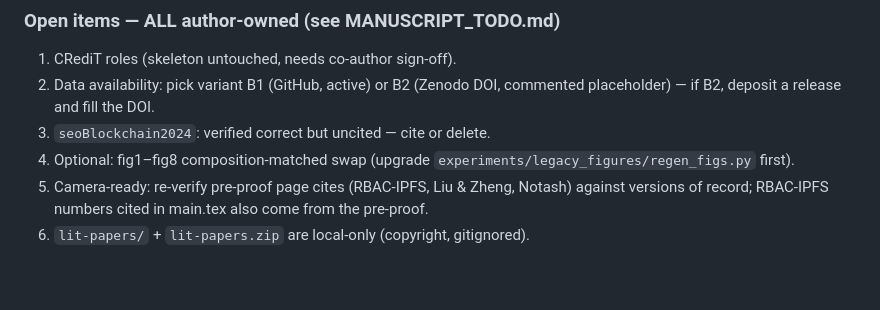
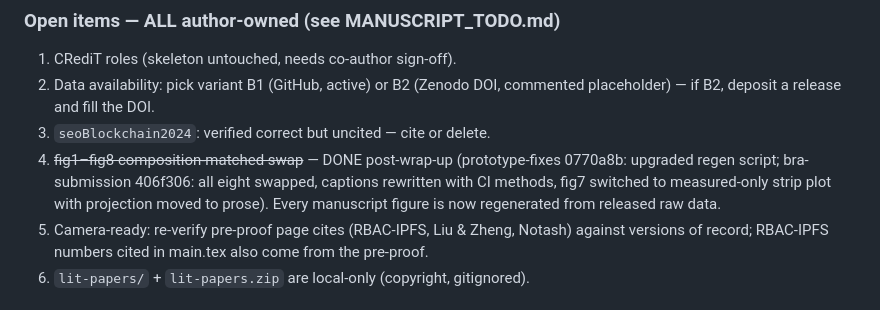
Before and after one commit to meteorboyF/BCRA_paper_prototype, a Markdown page: session-summary.md, the part around the change. GitHub-like rendering; blank space fills up the shorter version.

Commit message:
docs: record fig1-fig8 swap completion in session summary

```diff
--- a/session-summary.md
+++ b/session-summary.md
@@ -198,8 +198,12 @@ ready pre-proof re-checks. See MANUSCRIPT_TODO.md on bra-submission.
 2. Data availability: pick variant B1 (GitHub, active) or B2 (Zenodo DOI,
    commented placeholder) — if B2, deposit a release and fill the DOI.
 3. `seoBlockchain2024`: verified correct but uncited — cite or delete.
-4. Optional: fig1–fig8 composition-matched swap (upgrade
-   `experiments/legacy_figures/regen_figs.py` first).
+4. ~~fig1–fig8 composition-matched swap~~ — DONE post-wrap-up
+   (prototype-fixes 0770a8b: upgraded regen script; bra-submission
+   406f306: all eight swapped, captions rewritten with CI methods,
+   fig7 switched to measured-only strip plot with projection moved to
+   prose). Every manuscript figure is now regenerated from released
+   raw data.
 5. Camera-ready: re-verify pre-proof page cites (RBAC-IPFS, Liu & Zheng,
    Notash) against versions of record; RBAC-IPFS numbers cited in main.tex
    also come from the pre-proof.
```
